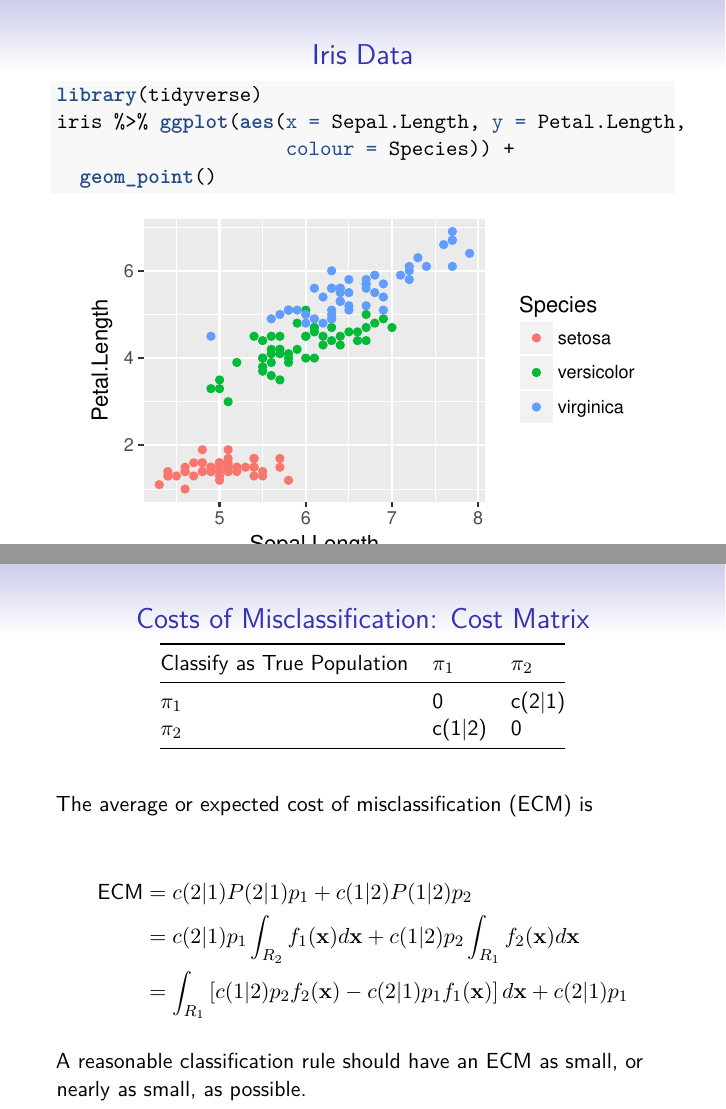
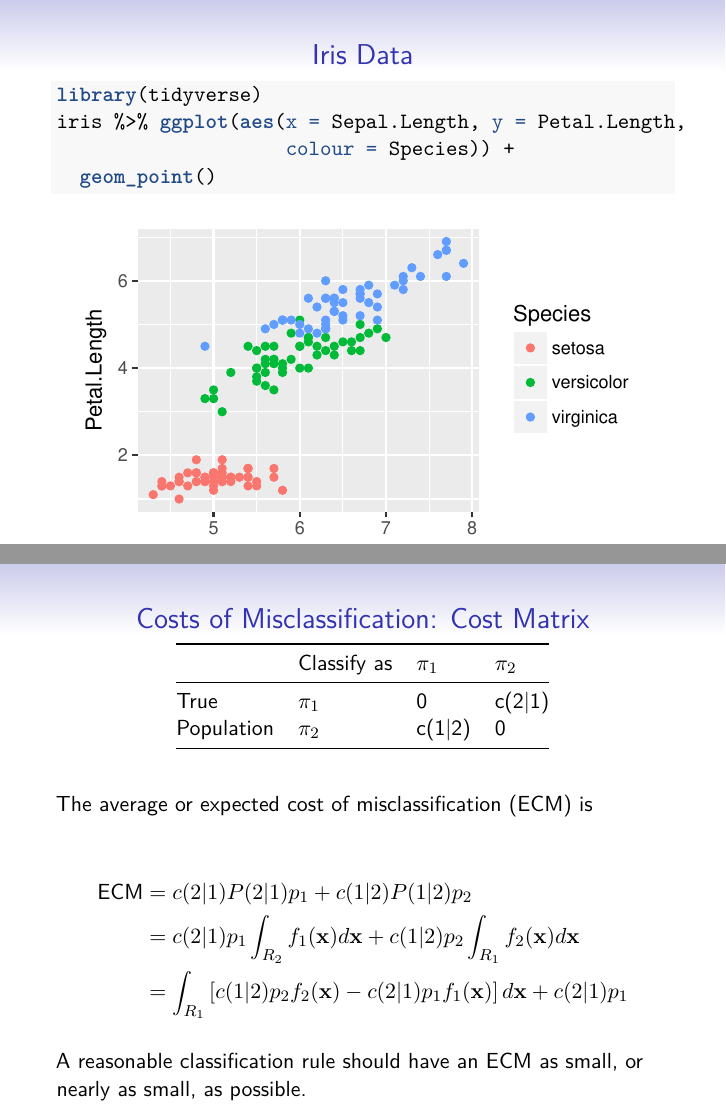
Before and after one commit to pra1981/multivar, an R Markdown document (13-Classification-and-Discrimination.Rmd): pages 7 and 13 of 40, joined at a grey line. The pictures show the output file 13-Classification-and-Discrimination.pdf that the author committed with the source.

Commit message:
New lesson.

```diff
--- a/13-Classification-and-Discrimination.Rmd
+++ b/13-Classification-and-Discrimination.Rmd
@@ -132,10 +132,10 @@ P(\text{obs is misclassified as}\,\,\pi_{2}) & =P(\text{obs comes from \ensurema
 ## Costs of Misclassification: Cost Matrix
 
 
-| Classify as True Population | $\pi_{1}$ | $\pi_{2}$ |
-|-----------------------------|-----------|-----------|
-| $\pi_{1}$ | 0 | c(2\|1) |
-| $\pi_{2}$ | c(1\|2) | 0 |
+|  | Classify as   | $\pi_{1}$ | $\pi_{2}$ |
+|-----------|-----------|---|---------|
+| True      | $\pi_{1}$ | 0 | c(2\|1) |
+| Population| $\pi_{2}$ | c(1\|2) | 0 |
 
 The average or expected cost of misclassification (ECM) is
 \begin{align*}
```
Also changed, not shown: 13-Classification-and-Discrimination.pdf.
